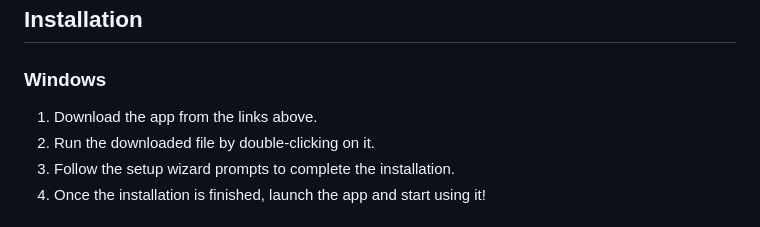
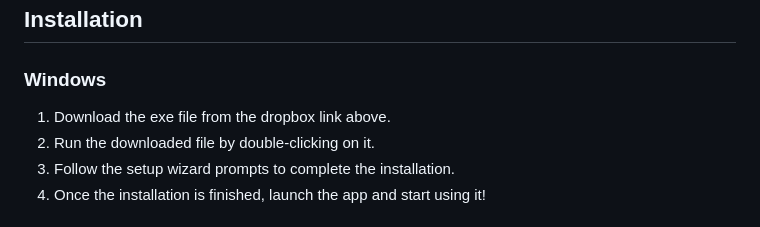
Before and after one commit to parin-th/Warranty-Wizard, a Markdown page: README.md, the part around the change. Drawn GitHub-style.

```diff
--- a/README.md
+++ b/README.md
@@ -57,7 +57,7 @@ You can download the Warranty Wizard App from [Dropbox](https://tinyurl.com/cacp
 
 ### Windows
 
-1. Download the app from the links above.
+1. Download the exe file from the dropbox link above.
 2. Run the downloaded file by double-clicking on it.
 3. Follow the setup wizard prompts to complete the installation.
 4. Once the installation is finished, launch the app and start using it!
```
